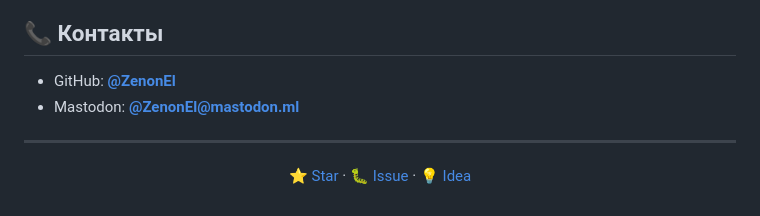
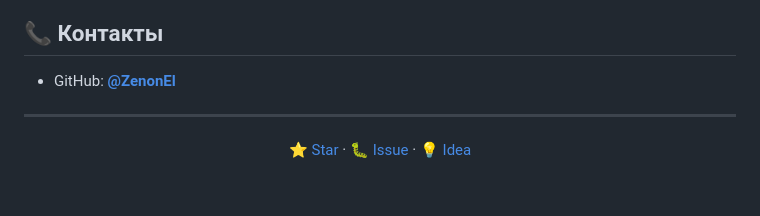
Before and after one commit to ZenonEl/RemoteGamepad, a Markdown page: README.ru.md, the part around the change. Drawn GitHub-style.

Commit message:
docs(readme.ru): drop Mastodon contact
Decision was made earlier to keep only GitHub in the Contact section
and dropping Mastodon. The previous README.ru rewrite re-introduced
the Mastodon line accidentally — removing it now.

Co-Authored-By: Claude Opus 4.7 (1M context) <noreply@anthropic.com>

```diff
--- a/README.ru.md
+++ b/README.ru.md
@@ -145,7 +145,6 @@ GPL-3.0 — см. [LICENSE](LICENSE).
 ## 📞 Контакты
 
 - GitHub: **[@ZenonEl](https://github.com/ZenonEl)**
-- Mastodon: **[@ZenonEl@mastodon.ml](https://mastodon.ml/@ZenonEl)**
 
 ---
 
```
